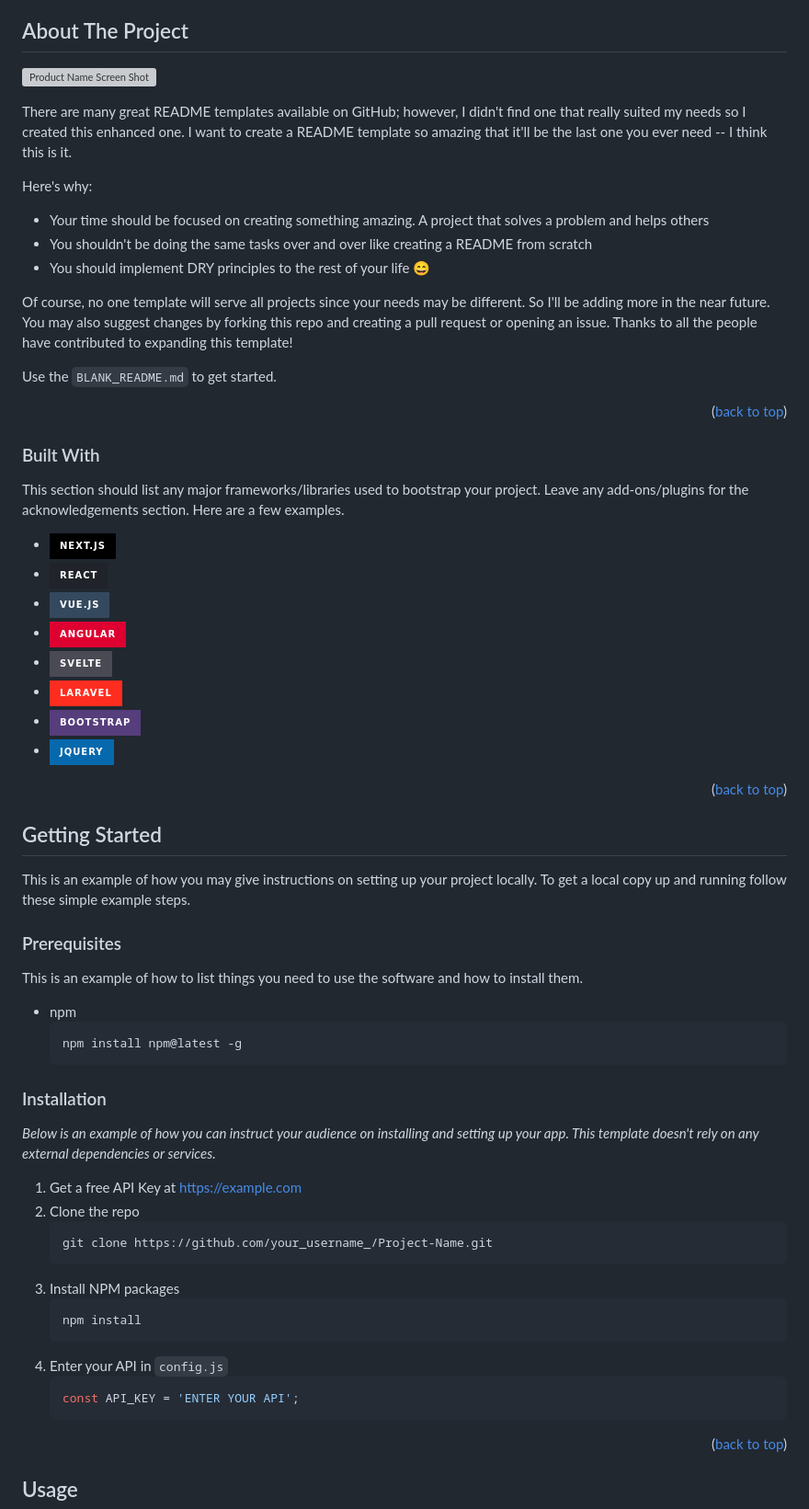
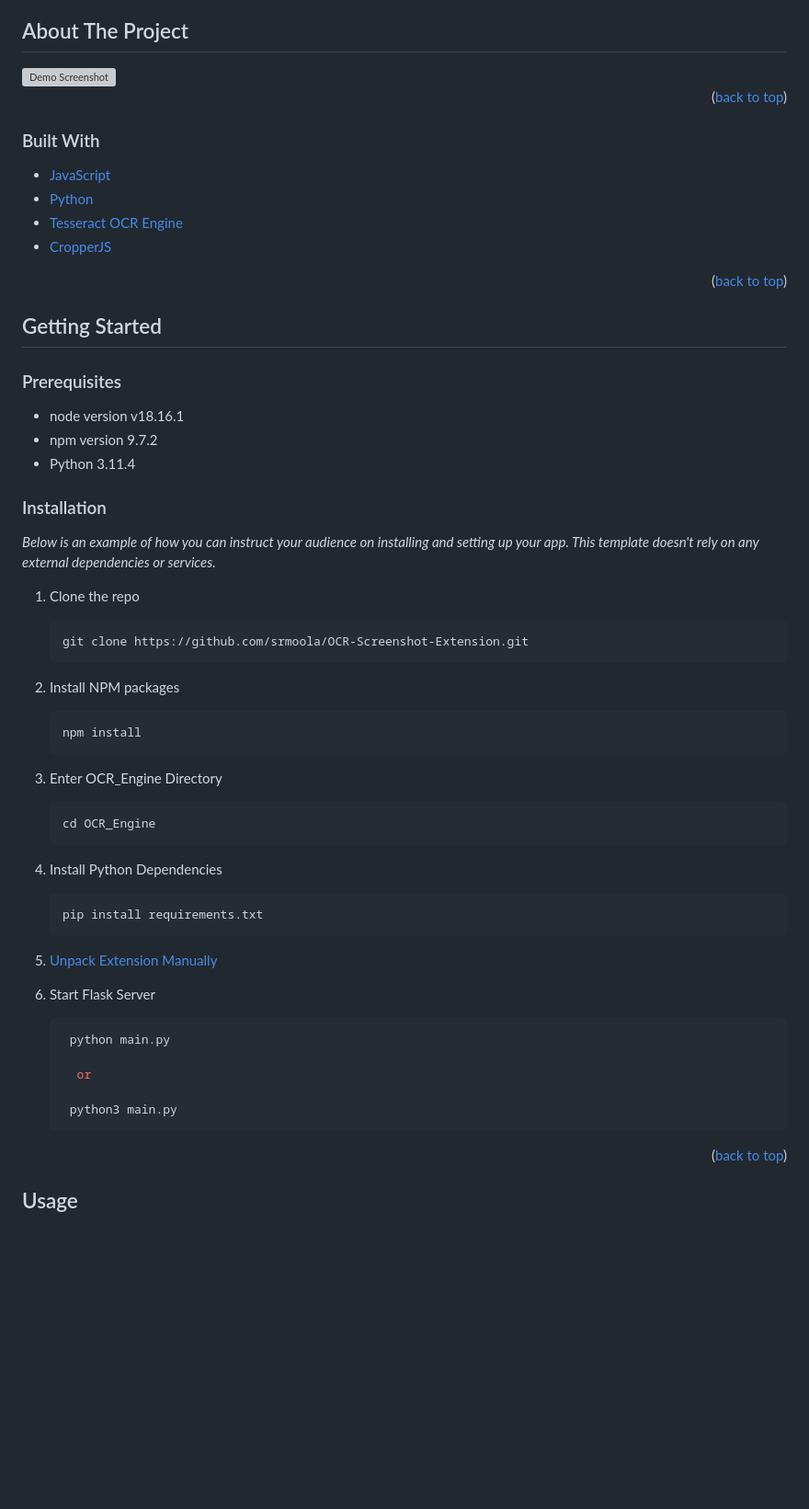
Before and after one commit to srmoola/OCR-Screenshot-Extension, a Markdown page: README.md, the part around one of its changes. Shown at 92% size. Rendered like a GitHub page; badges without logos; blank space fills up the shorter version; grey boxes are pictures that could not be loaded.

````diff
--- a/README.md
+++ b/README.md
@@ -54,18 +50,7 @@
 <!-- ABOUT THE PROJECT -->
 ## About The Project
 
-[![Product Name Screen Shot][product-screenshot]](https://example.com)
-
-There are many great README templates available on GitHub; however, I didn't find one that really suited my needs so I created this enhanced one. I want to create a README template so amazing that it'll be the last one you ever need -- I think this is it.
-
-Here's why:
-* Your time should be focused on creating something amazing. A project that solves a problem and helps others
-* You shouldn't be doing the same tasks over and over like creating a README from scratch
-* You should implement DRY principles to the rest of your life :smile:
-
-Of course, no one template will serve all projects since your needs may be different. So I'll be adding more in the near future. You may also suggest changes by forking this repo and creating a pull request or opening an issue. Thanks to all the people have contributed to expanding this template!
-
-Use the `BLANK_README.md` to get started.
+<img src="images/demo.png" alt="Demo Screenshot">
 
 <p align="right">(<a href="#readme-top">back to top</a>)</p>
 
@@ -73,17 +58,10 @@ Use the `BLANK_README.md` to get started.
 
 ### Built With
 
-This section should list any major frameworks/libraries used to bootstrap your project. Leave any add-ons/plugins for the acknowledgements section. Here are a few examples.
-
-* [![Next][Next.js]][Next-url]
-* [![React][React.js]][React-url]
-* [![Vue][Vue.js]][Vue-url]
-* [![Angular][Angular.io]][Angular-url]
-* [![Svelte][Svelte.dev]][Svelte-url]
-* [![Laravel][Laravel.com]][Laravel-url]
-* [![Bootstrap][Bootstrap.com]][Bootstrap-url]
-* [![JQuery][JQuery.com]][JQuery-url]
-
+* <a href="https://www.javascript.com/">JavaScript</a>
+* <a href="https://www.python.org/">Python</a>
+* <a href="https://github.com/tesseract-ocr/tesseract">Tesseract OCR Engine</a>
+* <a href="https://github.com/fengyuanchen/cropperjs">CropperJS</a>
 <p align="right">(<a href="#readme-top">back to top</a>)</p>
 
 
@@ -91,33 +69,43 @@ This section should list any major frameworks/libraries used to bootstrap your p
 <!-- GETTING STARTED -->
 ## Getting Started
 
-This is an example of how you may give instructions on setting up your project locally.
-To get a local copy up and running follow these simple example steps.
-
 ### Prerequisites
 
-This is an example of how to list things you need to use the software and how to install them.
-* npm
-  ```sh
-  npm install npm@latest -g
-  ```
+* node version v18.16.1
+* npm version 9.7.2
+* Python 3.11.4
 
 ### Installation
 
 _Below is an example of how you can instruct your audience on installing and setting up your app. This template doesn't rely on any external dependencies or services._
 
-1. Get a free API Key at [https://example.com](https://example.com)
-2. Clone the repo
+1. Clone the repo
    ```sh
-   git clone https://github.com/your_username_/Project-Name.git
+   git clone https://github.com/srmoola/OCR-Screenshot-Extension.git
    ```
-3. Install NPM packages
+2. Install NPM packages
    ```sh
    npm install
    ```
-4. Enter your API in `config.js`
-   ```js
-   const API_KEY = 'ENTER YOUR API';
+3. Enter OCR_Engine Directory
+   ```sh
+   cd OCR_Engine
+   ```
+
+4. Install Python Dependencies
+   ```sh
+   pip install requirements.txt
+   ```
+
+5. <a href = "https://developer.chrome.com/docs/extensions/get-started/tutorial/hello-world#load-unpacked">Unpack Extension Manually</a>
+
+6. Start Flask Server
+   ```sh
+    python main.py
+
+     or
+
+    python3 main.py
    ```
 
 <p align="right">(<a href="#readme-top">back to top</a>)</p>
````
Also changed, not shown: other parts of README.md (+10 -101 lines).
